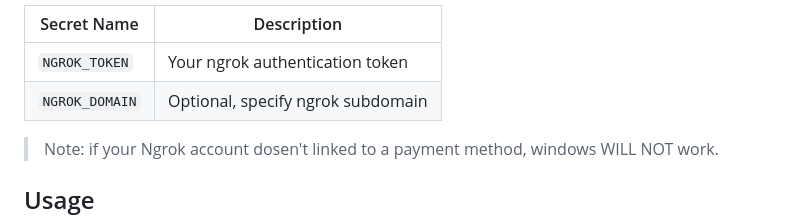
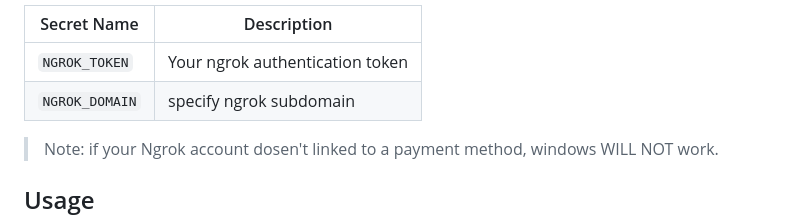
Before and after one commit to ammar0xff/GitHub_Machines, a Markdown page: README.md, the part around the change. Drawn GitHub-style.

```diff
--- a/README.md
+++ b/README.md
@@ -85,7 +85,7 @@ Example:
 | Secret Name | Description |
 |----------------|-------------------------------------|
 | `NGROK_TOKEN`  | Your ngrok authentication token |
-| `NGROK_DOMAIN` | Optional, specify ngrok subdomain |
+| `NGROK_DOMAIN` | specify ngrok subdomain         |
 
 > Note: if your Ngrok account dosen't linked to a payment method, windows WILL NOT work.
 
```
